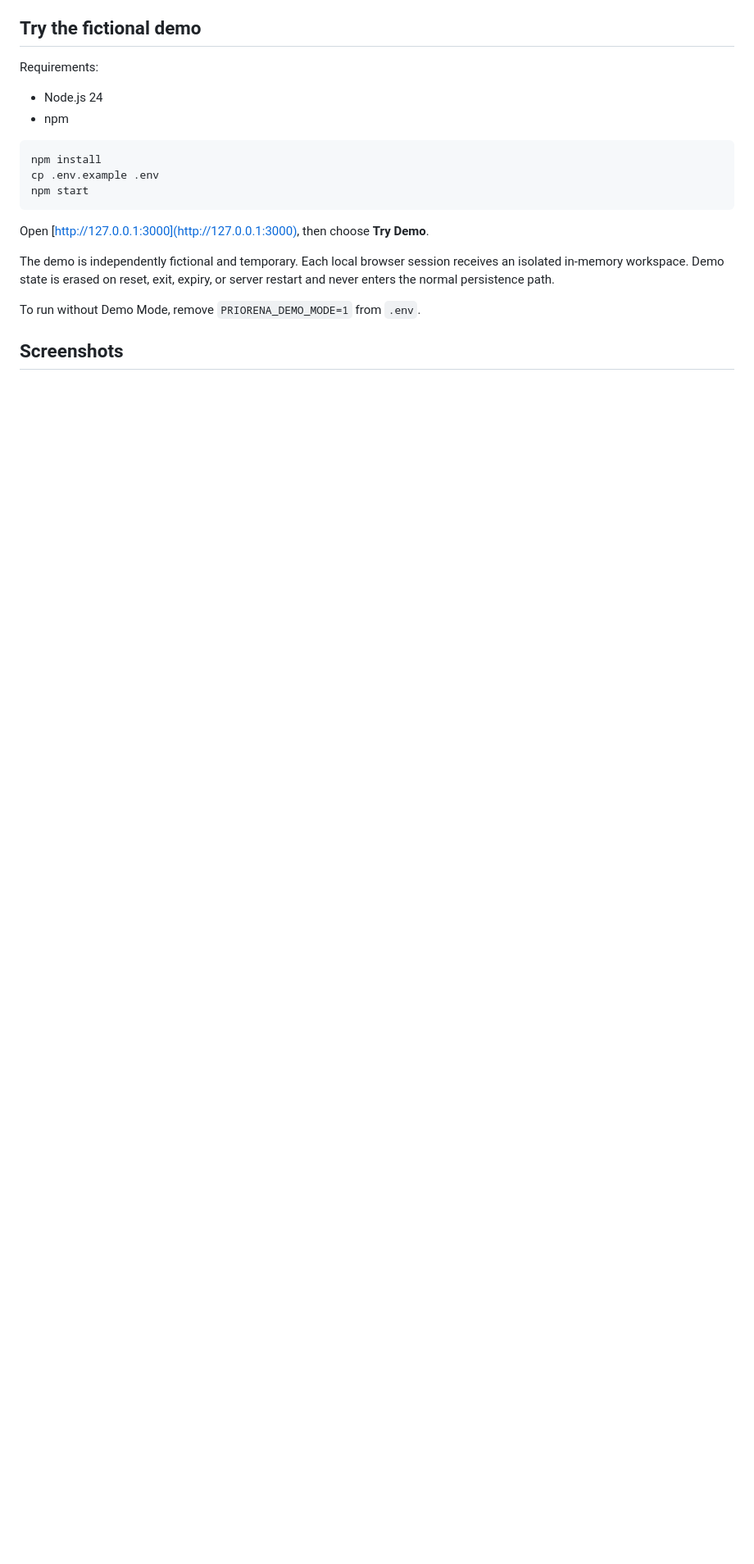
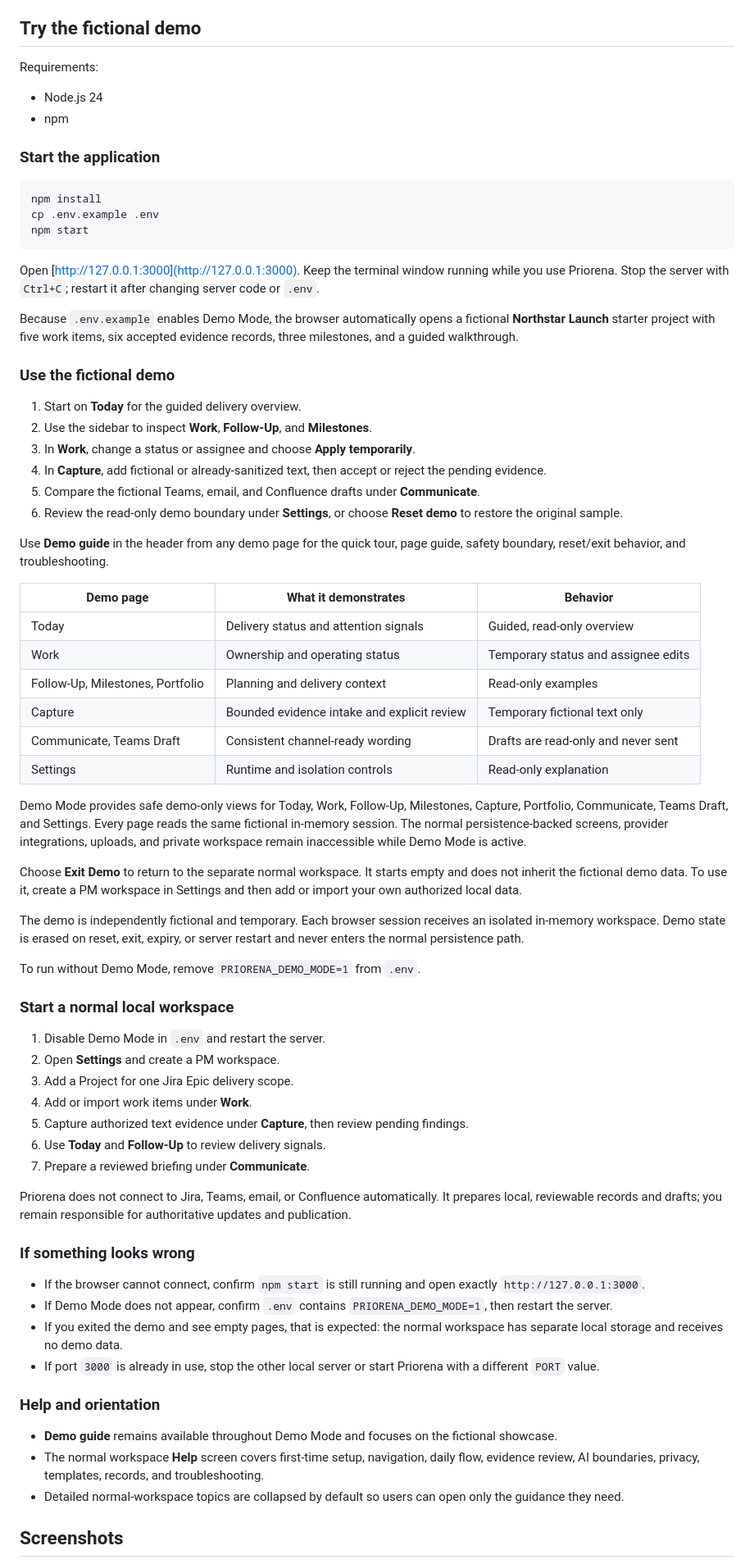
Before and after one commit to andreygrubinnyc/priorena, a Markdown page: README.md, the part around the change. Shown: that part at 82% size. Rendered like a GitHub page; blank space fills up the shorter version.

Commit message:
Add safe full-navigation demo and user guidance
* Add guided fictional starter demo

* Add safe full-navigation showcase demo

* Improve English demo guidance and help

````diff
--- a/README.md
+++ b/README.md
@@ -38,17 +38,70 @@ Requirements:
 - Node.js 24
 - npm
 
+### Start the application
+
 ```bash
 npm install
 cp .env.example .env
 npm start
 ```
 
-Open [http://127.0.0.1:3000](http://127.0.0.1:3000), then choose **Try Demo**.
+Open [http://127.0.0.1:3000](http://127.0.0.1:3000). Keep the terminal window running while you use Priorena. Stop the server with `Ctrl+C`; restart it after changing server code or `.env`.
 
-The demo is independently fictional and temporary. Each local browser session receives an isolated in-memory workspace. Demo state is erased on reset, exit, expiry, or server restart and never enters the normal persistence path.
+Because `.env.example` enables Demo Mode, the browser automatically opens a fictional **Northstar Launch** starter project with five work items, six accepted evidence records, three milestones, and a guided walkthrough.
+
+### Use the fictional demo
+
+1. Start on **Today** for the guided delivery overview.
+2. Use the sidebar to inspect **Work**, **Follow-Up**, and **Milestones**.
+3. In **Work**, change a status or assignee and choose **Apply temporarily**.
+4. In **Capture**, add fictional or already-sanitized text, then accept or reject the pending evidence.
+5. Compare the fictional Teams, email, and Confluence drafts under **Communicate**.
+6. Review the read-only demo boundary under **Settings**, or choose **Reset demo** to restore the original sample.
+
+Use **Demo guide** in the header from any demo page for the quick tour, page guide, safety boundary, reset/exit behavior, and troubleshooting.
+
+| Demo page | What it demonstrates | Behavior |
+| --- | --- | --- |
+| Today | Delivery status and attention signals | Guided, read-only overview |
+| Work | Ownership and operating status | Temporary status and assignee edits |
+| Follow-Up, Milestones, Portfolio | Planning and delivery context | Read-only examples |
+| Capture | Bounded evidence intake and explicit review | Temporary fictional text only |
+| Communicate, Teams Draft | Consistent channel-ready wording | Drafts are read-only and never sent |
+| Settings | Runtime and isolation controls | Read-only explanation |
+
+Demo Mode provides safe demo-only views for Today, Work, Follow-Up, Milestones, Capture, Portfolio, Communicate, Teams Draft, and Settings. Every page reads the same fictional in-memory session. The normal persistence-backed screens, provider integrations, uploads, and private workspace remain inaccessible while Demo Mode is active.
+
+Choose **Exit Demo** to return to the separate normal workspace. It starts empty and does not inherit the fictional demo data. To use it, create a PM workspace in Settings and then add or import your own authorized local data.
+
+The demo is independently fictional and temporary. Each browser session receives an isolated in-memory workspace. Demo state is erased on reset, exit, expiry, or server restart and never enters the normal persistence path.
 
 To run without Demo Mode, remove `PRIORENA_DEMO_MODE=1` from `.env`.
+
+### Start a normal local workspace
+
+1. Disable Demo Mode in `.env` and restart the server.
+2. Open **Settings** and create a PM workspace.
+3. Add a Project for one Jira Epic delivery scope.
+4. Add or import work items under **Work**.
+5. Capture authorized text evidence under **Capture**, then review pending findings.
+6. Use **Today** and **Follow-Up** to review delivery signals.
+7. Prepare a reviewed briefing under **Communicate**.
+
+Priorena does not connect to Jira, Teams, email, or Confluence automatically. It prepares local, reviewable records and drafts; you remain responsible for authoritative updates and publication.
+
+### If something looks wrong
+
+- If the browser cannot connect, confirm `npm start` is still running and open exactly `http://127.0.0.1:3000`.
+- If Demo Mode does not appear, confirm `.env` contains `PRIORENA_DEMO_MODE=1`, then restart the server.
+- If you exited the demo and see empty pages, that is expected: the normal workspace has separate local storage and receives no demo data.
+- If port `3000` is already in use, stop the other local server or start Priorena with a different `PORT` value.
+
+### Help and orientation
+
+- **Demo guide** remains available throughout Demo Mode and focuses on the fictional showcase.
+- The normal workspace **Help** screen covers first-time setup, navigation, daily flow, evidence review, AI boundaries, privacy, templates, records, and troubleshooting.
+- Detailed normal-workspace topics are collapsed by default so users can open only the guidance they need.
 
 ## Screenshots
 
````
Also changed, not shown: SECURITY_REVIEW_SUMMARY.md (+2 -0 lines), SHOWCASE_SUBMISSION_RU.md (deleted, +0 -75 lines), showcase/priorena-demo-evidence-intake.png, showcase/priorena-demo-overview.png, showcase/priorena-demo-review-controls.png, 5 other files.
